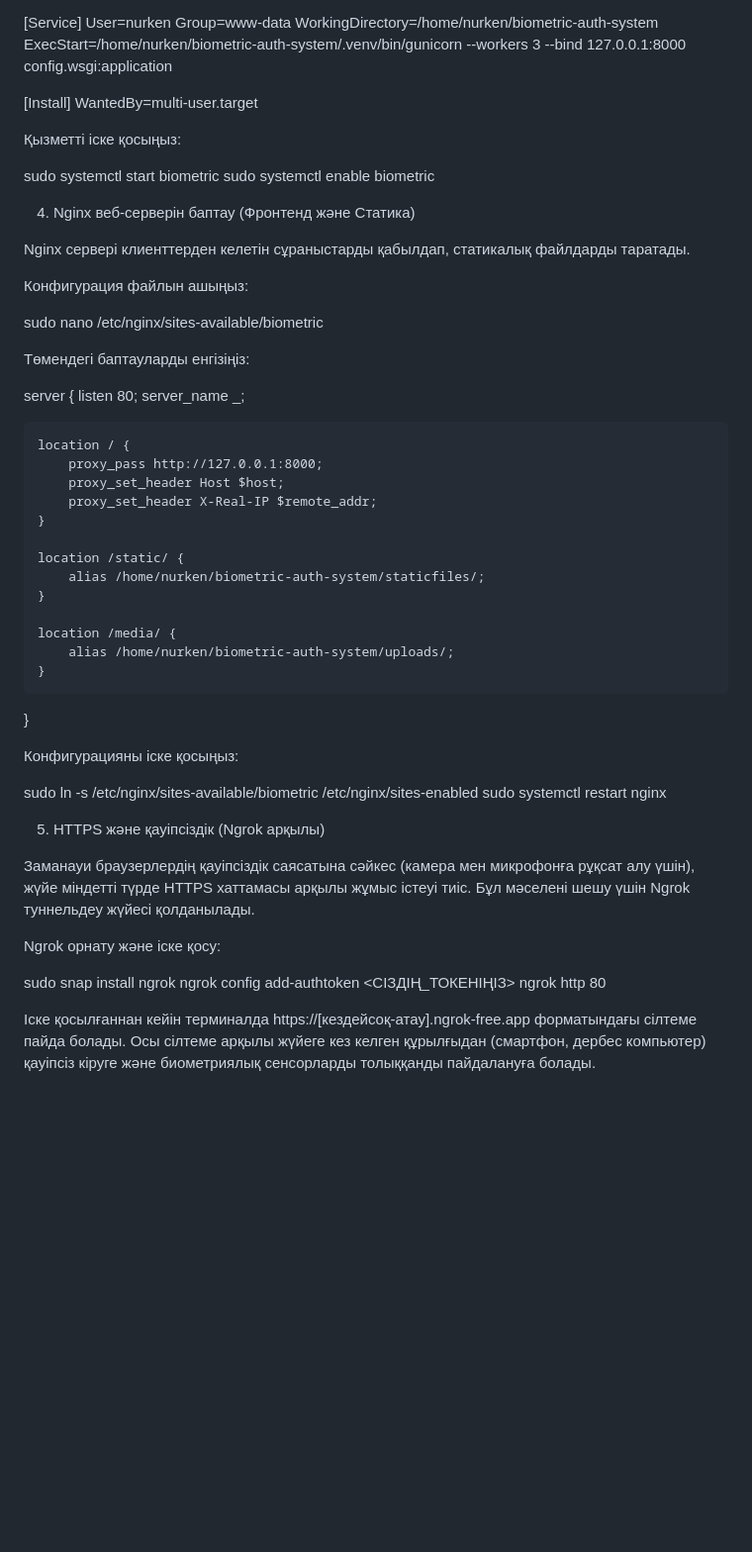
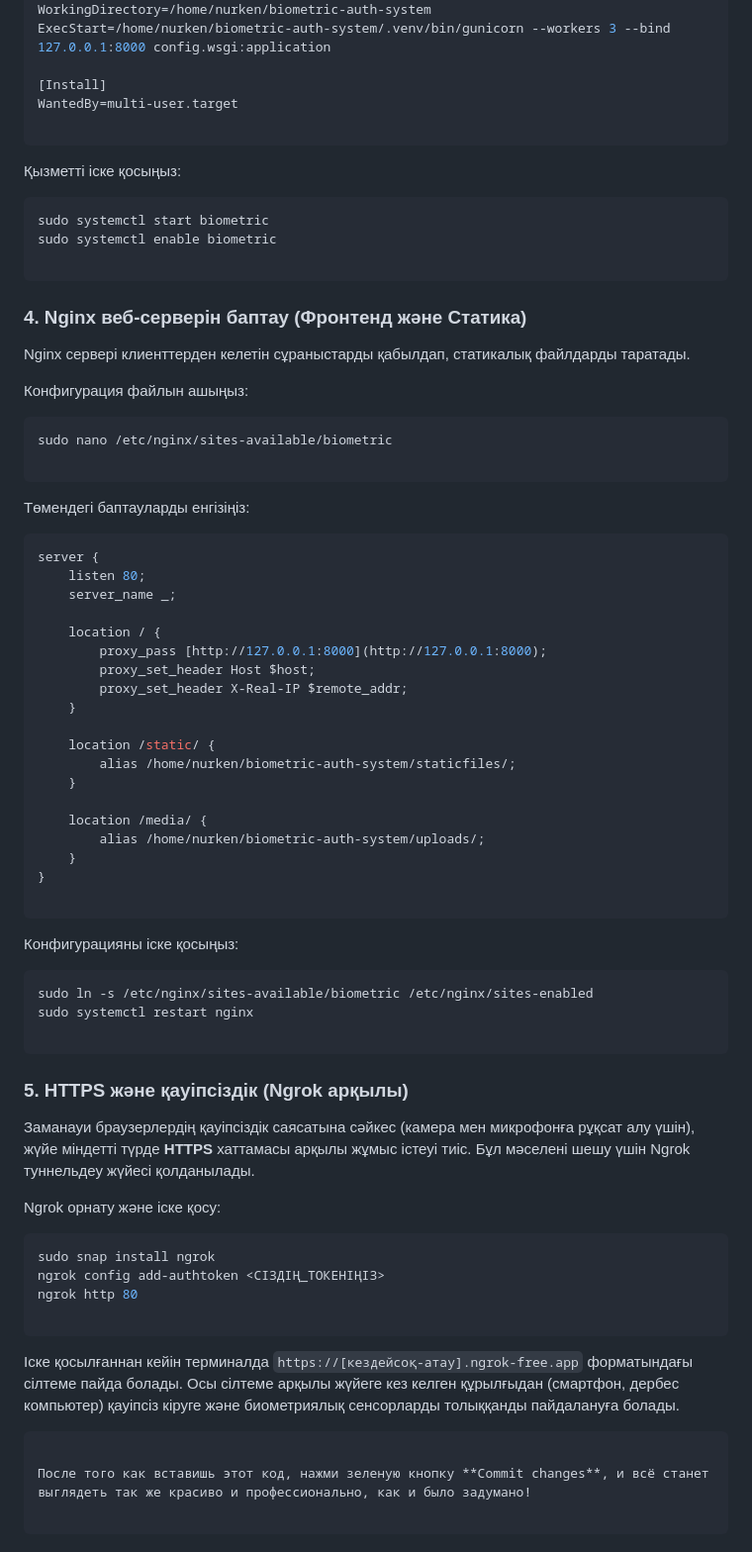
Before and after one commit to nurken-sys/biometric-auth-system, a Markdown page: README.md, the part around one of its changes. Shown at 99% size. Rendered like a GitHub page; blank space fills up the shorter version.

````diff
--- a/README.md
+++ b/README.md
@@ -85,30 +85,36 @@ ExecStart=/home/nurken/biometric-auth-system/.venv/bin/gunicorn --workers 3 --bi
 [Install]
 WantedBy=multi-user.target
 
+```
 
 Қызметті іске қосыңыз:
 
+```bash
 sudo systemctl start biometric
 sudo systemctl enable biometric
 
+```
 
-4. Nginx веб-серверін баптау (Фронтенд және Статика)
+### 4. Nginx веб-серверін баптау (Фронтенд және Статика)
 
 Nginx сервері клиенттерден келетін сұраныстарды қабылдап, статикалық файлдарды таратады.
 
 Конфигурация файлын ашыңыз:
 
+```bash
 sudo nano /etc/nginx/sites-available/biometric
 
+```
 
 Төмендегі баптауларды енгізіңіз:
 
+```nginx
 server {
     listen 80;
     server_name _;
 
     location / {
-        proxy_pass http://127.0.0.1:8000;
+        proxy_pass [http://127.0.0.1:8000](http://127.0.0.1:8000);
         proxy_set_header Host $host;
         proxy_set_header X-Real-IP $remote_addr;
     }
@@ -122,22 +128,33 @@ server {
     }
 }
 
+```
 
 Конфигурацияны іске қосыңыз:
 
+```bash
 sudo ln -s /etc/nginx/sites-available/biometric /etc/nginx/sites-enabled
 sudo systemctl restart nginx
 
+```
 
-5. HTTPS және қауіпсіздік (Ngrok арқылы)
+### 5. HTTPS және қауіпсіздік (Ngrok арқылы)
 
-Заманауи браузерлердің қауіпсіздік саясатына сәйкес (камера мен микрофонға рұқсат алу үшін), жүйе міндетті түрде HTTPS хаттамасы арқылы жұмыс істеуі тиіс. Бұл мәселені шешу үшін Ngrok туннельдеу жүйесі қолданылады.
+Заманауи браузерлердің қауіпсіздік саясатына сәйкес (камера мен микрофонға рұқсат алу үшін), жүйе міндетті түрде **HTTPS** хаттамасы арқылы жұмыс істеуі тиіс. Бұл мәселені шешу үшін Ngrok туннельдеу жүйесі қолданылады.
 
 Ngrok орнату және іске қосу:
 
+```bash
 sudo snap install ngrok
 ngrok config add-authtoken <СІЗДІҢ_ТОКЕНІҢІЗ>
 ngrok http 80
 
+```
 
-Іске қосылғаннан кейін терминалда https://[кездейсоқ-атау].ngrok-free.app форматындағы сілтеме пайда болады. Осы сілтеме арқылы жүйеге кез келген құрылғыдан (смартфон, дербес компьютер) қауіпсіз кіруге және биометриялық сенсорларды толыққанды пайдалануға болады.
+Іске қосылғаннан кейін терминалда `https://[кездейсоқ-атау].ngrok-free.app` форматындағы сілтеме пайда болады. Осы сілтеме арқылы жүйеге кез келген құрылғыдан (смартфон, дербес компьютер) қауіпсіз кіруге және биометриялық сенсорларды толыққанды пайдалануға болады.
+
+```
+
+После того как вставишь этот код, нажми зеленую кнопку **Commit changes**, и всё станет выглядеть так же красиво и профессионально, как и было задумано!
+
+```
````
Also changed, not shown: other parts of README.md (+31 -31 lines).
